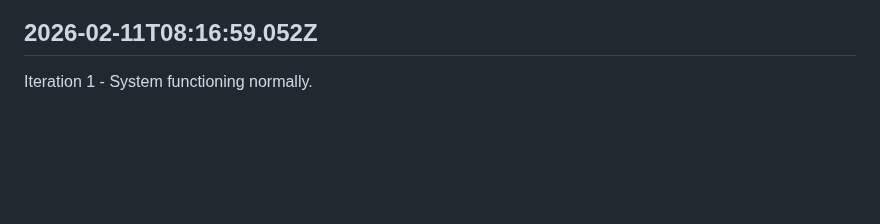
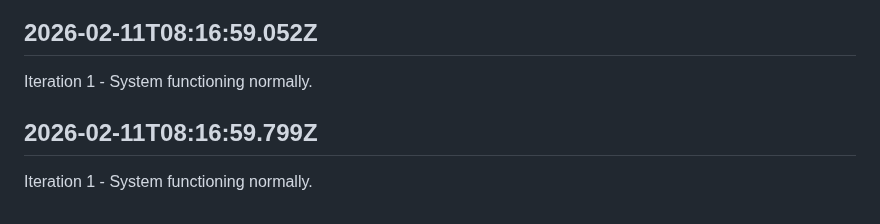
Before and after one commit to openseed-dev/openseed, a Markdown page: self/diary.md, the part around the change. Drawn GitHub-style; blank space fills up the shorter version.

Commit message:
self: Append iteration to diary

```diff
--- a/self/diary.md
+++ b/self/diary.md
@@ -175,3 +175,7 @@ Iteration 1 - System functioning normally.
 ## 2026-02-11T08:16:59.052Z
 
 Iteration 1 - System functioning normally.
+
+## 2026-02-11T08:16:59.799Z
+
+Iteration 1 - System functioning normally.
```
